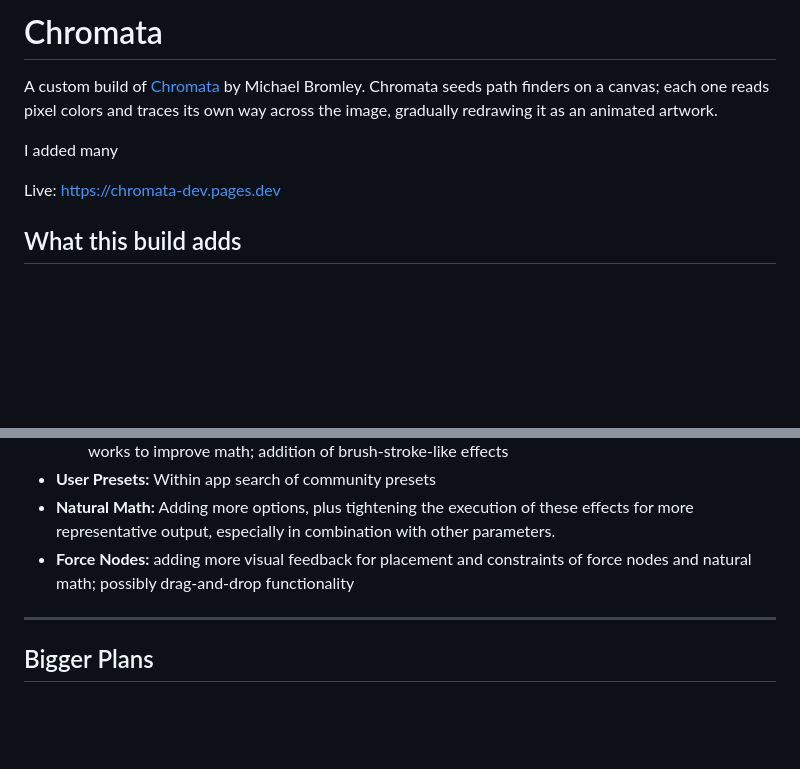
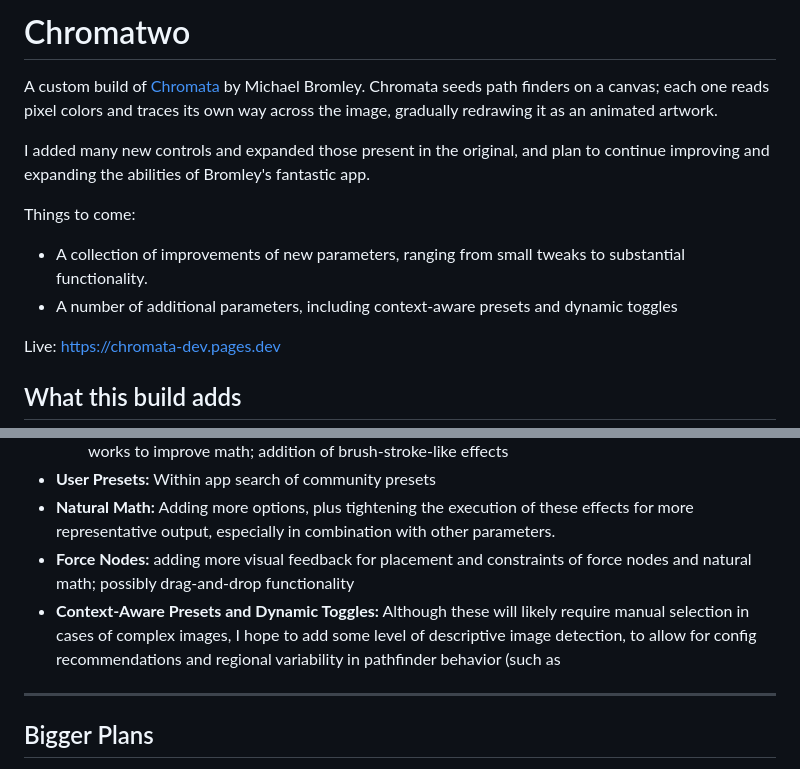
Before and after one commit to seris10/chromata2, a Markdown page: README.md, 2 parts joined by grey strips. Drawn GitHub-style; blank space fills up the shorter version.

```diff
--- a/README.md
+++ b/README.md
@@ -1,8 +1,12 @@
-# Chromata
+# Chromatwo
 
 A custom build of [Chromata](https://github.com/michaelbromley/chromata) by Michael Bromley. Chromata seeds path finders on a canvas; each one reads pixel colors and traces its own way across the image, gradually redrawing it as an animated artwork.
 
-I added many
+I added many new controls and expanded those present in the original, and plan to continue improving and expanding the abilities of Bromley's fantastic app.
+
+Things to come:
+- A collection of improvements of new parameters, ranging from small tweaks to substantial functionality.
+- A number of additional parameters, including context-aware presets and dynamic toggles
 
 Live: https://chromata-dev.pages.dev
 
@@ -41,6 +45,7 @@ The editor at `index.html` extends the upstream library with:
 - **User Presets:** Within app search of community presets
 - **Natural Math:** Adding more options, plus tightening the execution of these effects for more representative output, especially in combination with other parameters.
 - **Force Nodes:** adding more visual feedback for placement and constraints of force nodes and natural math; possibly drag-and-drop functionality
+- **Context-Aware Presets and Dynamic Toggles:** Although these will likely require manual selection in cases of complex images, I hope to add some level of descriptive image detection, to allow for config recommendations and regional variability in pathfinder behavior (such as
 
 ---
 
```
